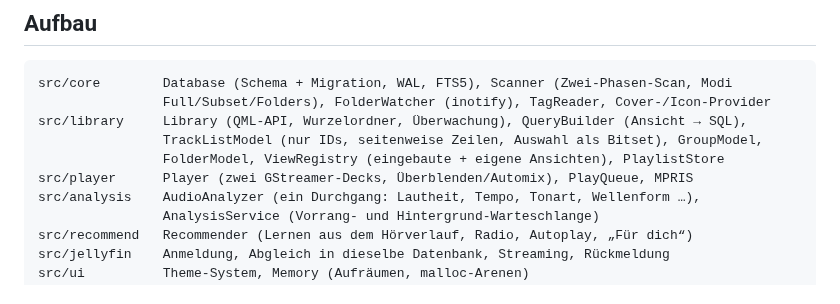
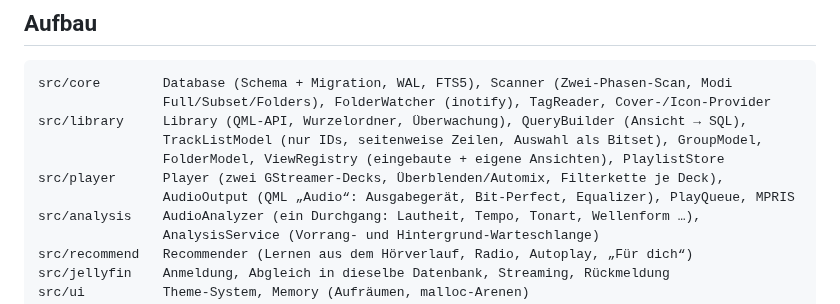
Before and after one commit to 1100101-Ich-Liebe-Dich/bub3player, a Markdown page: CLAUDE.md, the part around one of its changes. Drawn GitHub-style.

```diff
--- a/CLAUDE.md
+++ b/CLAUDE.md
@@ -59,7 +59,8 @@ src/core        Database (Schema + Migration, WAL, FTS5), Scanner (Zwei-Phasen-S
 src/library     Library (QML-API, Wurzelordner, Überwachung), QueryBuilder (Ansicht → SQL),
                 TrackListModel (nur IDs, seitenweise Zeilen, Auswahl als Bitset), GroupModel,
                 FolderModel, ViewRegistry (eingebaute + eigene Ansichten), PlaylistStore
-src/player      Player (zwei GStreamer-Decks, Überblenden/Automix), PlayQueue, MPRIS
+src/player      Player (zwei GStreamer-Decks, Überblenden/Automix, Filterkette je Deck),
+                AudioOutput (QML „Audio“: Ausgabegerät, Bit-Perfect, Equalizer), PlayQueue, MPRIS
 src/analysis    AudioAnalyzer (ein Durchgang: Lautheit, Tempo, Tonart, Wellenform …),
                 AnalysisService (Vorrang- und Hintergrund-Warteschlange)
 src/recommend   Recommender (Lernen aus dem Hörverlauf, Radio, Autoplay, „Für dich“)
```
Also changed, not shown: other parts of CLAUDE.md (+29 -6 lines), CHANGELOG.md (+27 -0 lines), README.md (+22 -5 lines), docs/images/klang.jpg (added), 13 other files.
